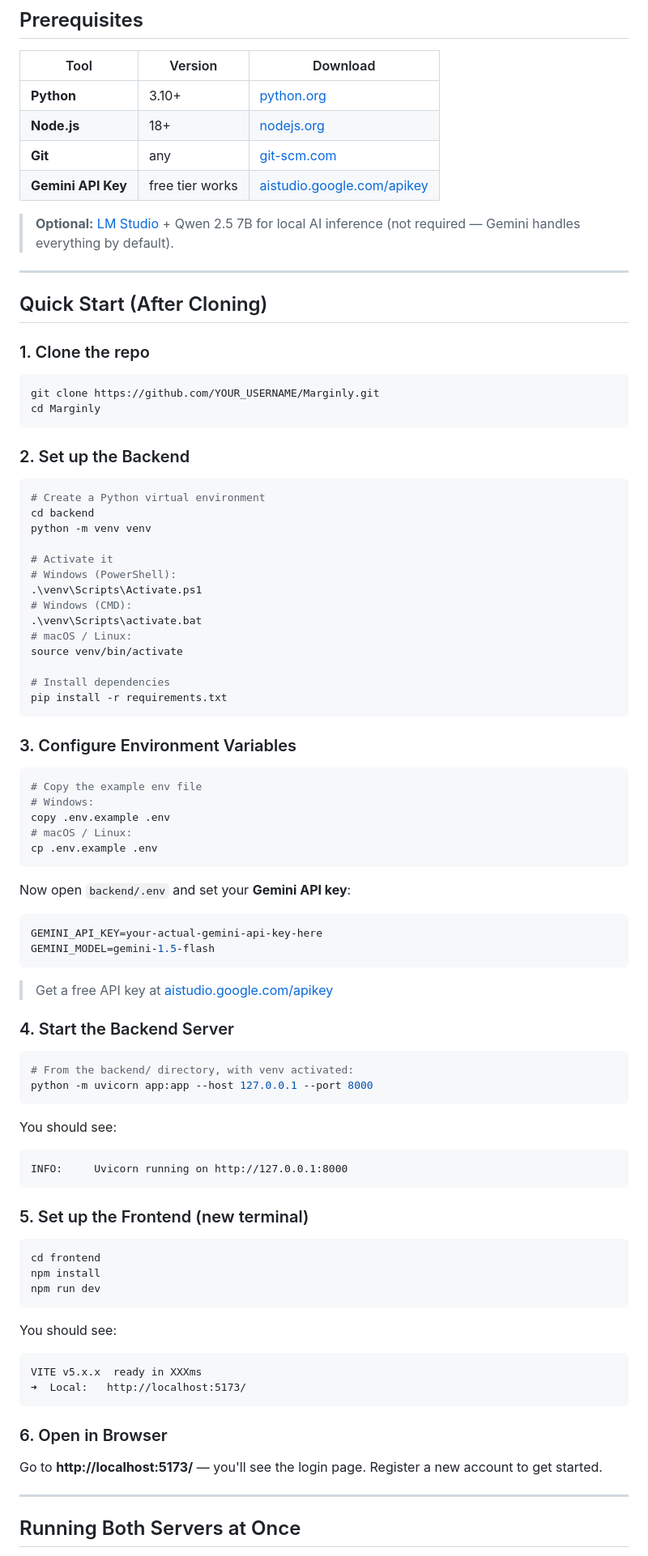
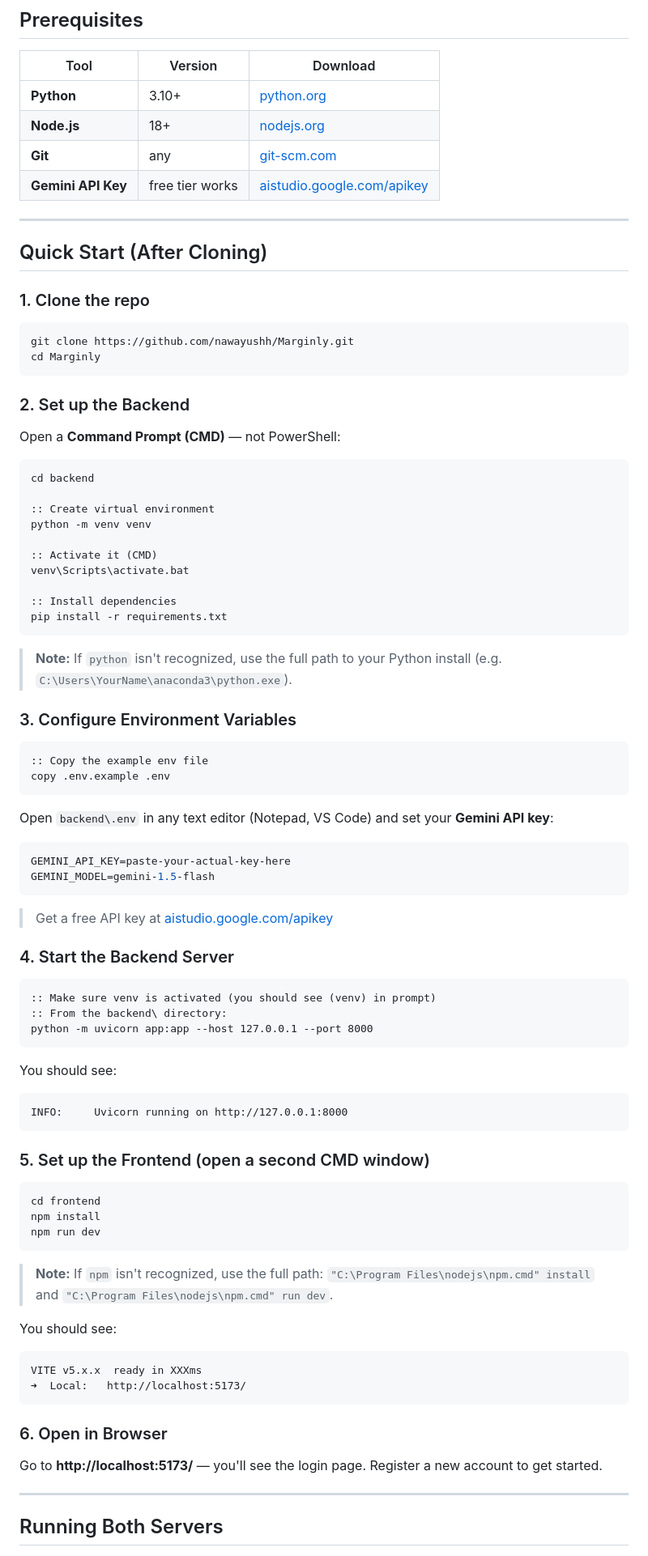
Before and after one commit to nawayushh/Marginly, a Markdown page: README.md, the part around one of its changes. Shown at 81% size. Drawn GitHub-style.

Commit message:
docs: fix README with Windows CMD commands that actually work

````diff
--- a/README.md
+++ b/README.md
@@ -31,8 +31,6 @@ Marginly helps restaurants understand menu performance by analyzing dish popular
 | **Git** | any | [git-scm.com](https://git-scm.com/) |
 | **Gemini API Key** | free tier works | [aistudio.google.com/apikey](https://aistudio.google.com/apikey) |
 
-> **Optional:** [LM Studio](https://lmstudio.ai/) + Qwen 2.5 7B for local AI inference (not required — Gemini handles everything by default).
-
 ---
 
 ## Quick Start (After Cloning)
@@ -40,43 +38,40 @@ Marginly helps restaurants understand menu performance by analyzing dish popular
 ### 1. Clone the repo
 
 ```bash
-git clone https://github.com/YOUR_USERNAME/Marginly.git
+git clone https://github.com/nawayushh/Marginly.git
 cd Marginly
 ```
 
 ### 2. Set up the Backend
 
-```bash
-# Create a Python virtual environment
+Open a **Command Prompt (CMD)** — not PowerShell:
+
+```cmd
 cd backend
+
+:: Create virtual environment
 python -m venv venv
 
-# Activate it
-# Windows (PowerShell):
-.\venv\Scripts\Activate.ps1
-# Windows (CMD):
-.\venv\Scripts\activate.bat
-# macOS / Linux:
-source venv/bin/activate
+:: Activate it (CMD)
+venv\Scripts\activate.bat
 
-# Install dependencies
+:: Install dependencies
 pip install -r requirements.txt
 ```
 
+> **Note:** If `python` isn't recognized, use the full path to your Python install (e.g. `C:\Users\YourName\anaconda3\python.exe`).
+
 ### 3. Configure Environment Variables
 
-```bash
-# Copy the example env file
-# Windows:
+```cmd
+:: Copy the example env file
 copy .env.example .env
-# macOS / Linux:
-cp .env.example .env
 ```
 
-Now open `backend/.env` and set your **Gemini API key**:
+Open `backend\.env` in any text editor (Notepad, VS Code) and set your **Gemini API key**:
 
 ```env
-GEMINI_API_KEY=your-actual-gemini-api-key-here
+GEMINI_API_KEY=paste-your-actual-key-here
 GEMINI_MODEL=gemini-1.5-flash
 ```
 
@@ -84,8 +79,9 @@ GEMINI_MODEL=gemini-1.5-flash
 
 ### 4. Start the Backend Server
 
-```bash
-# From the backend/ directory, with venv activated:
+```cmd
+:: Make sure venv is activated (you should see (venv) in prompt)
+:: From the backend\ directory:
 python -m uvicorn app:app --host 127.0.0.1 --port 8000
 ```
 
@@ -94,13 +90,15 @@ You should see:
 INFO:     Uvicorn running on http://127.0.0.1:8000
 ```
 
-### 5. Set up the Frontend (new terminal)
+### 5. Set up the Frontend (open a second CMD window)
 
-```bash
+```cmd
 cd frontend
 npm install
 npm run dev
 ```
+
+> **Note:** If `npm` isn't recognized, use the full path: `"C:\Program Files\nodejs\npm.cmd" install` and `"C:\Program Files\nodejs\npm.cmd" run dev`.
 
 You should see:
 ```
@@ -114,5 +112,5 @@ Go to **http://localhost:5173/** — you'll see the login page. Register a new a
 
 ---
 
-## Running Both Servers at Once
+## Running Both Servers
 
````
Also changed, not shown: other parts of README.md (+25 -24 lines).
